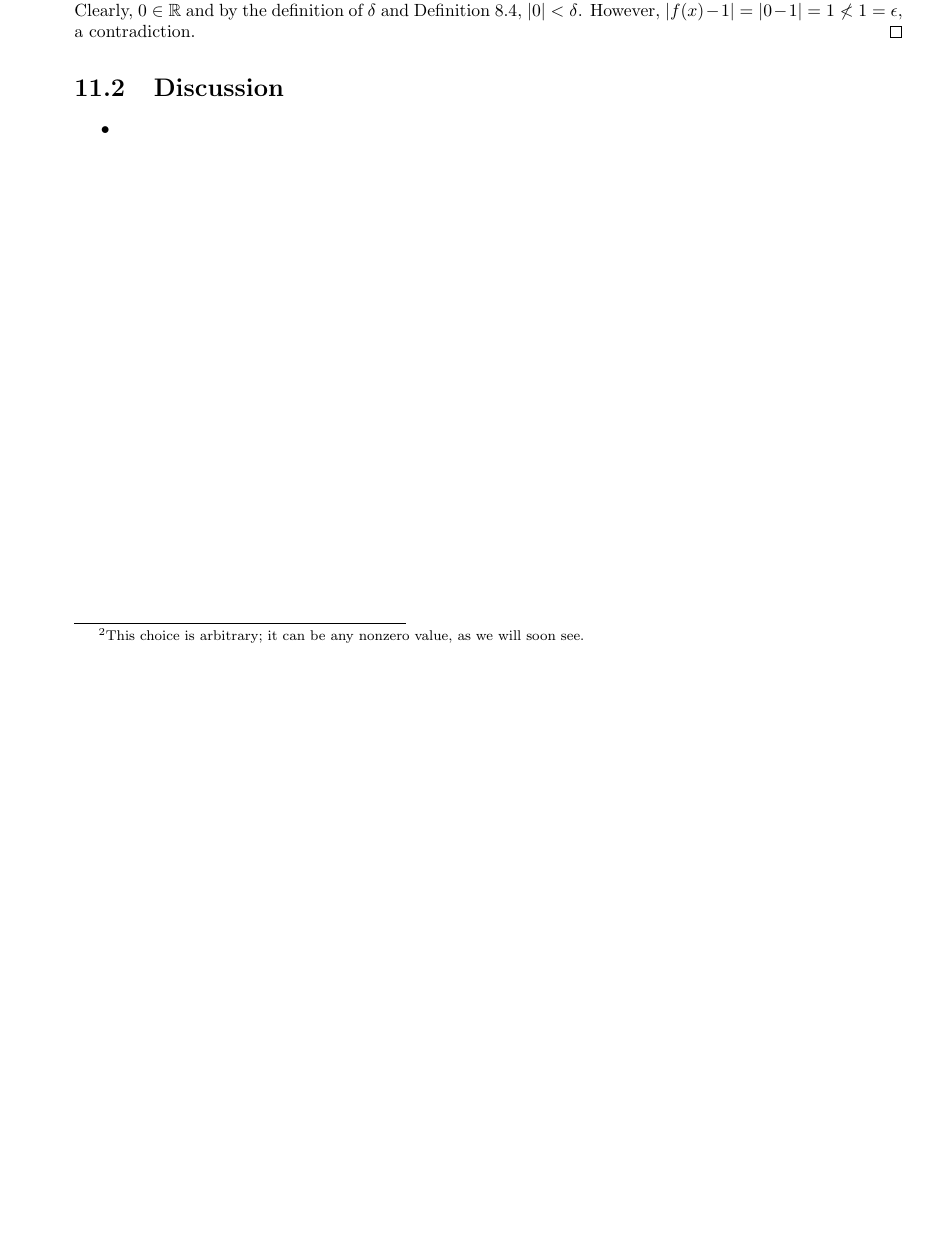
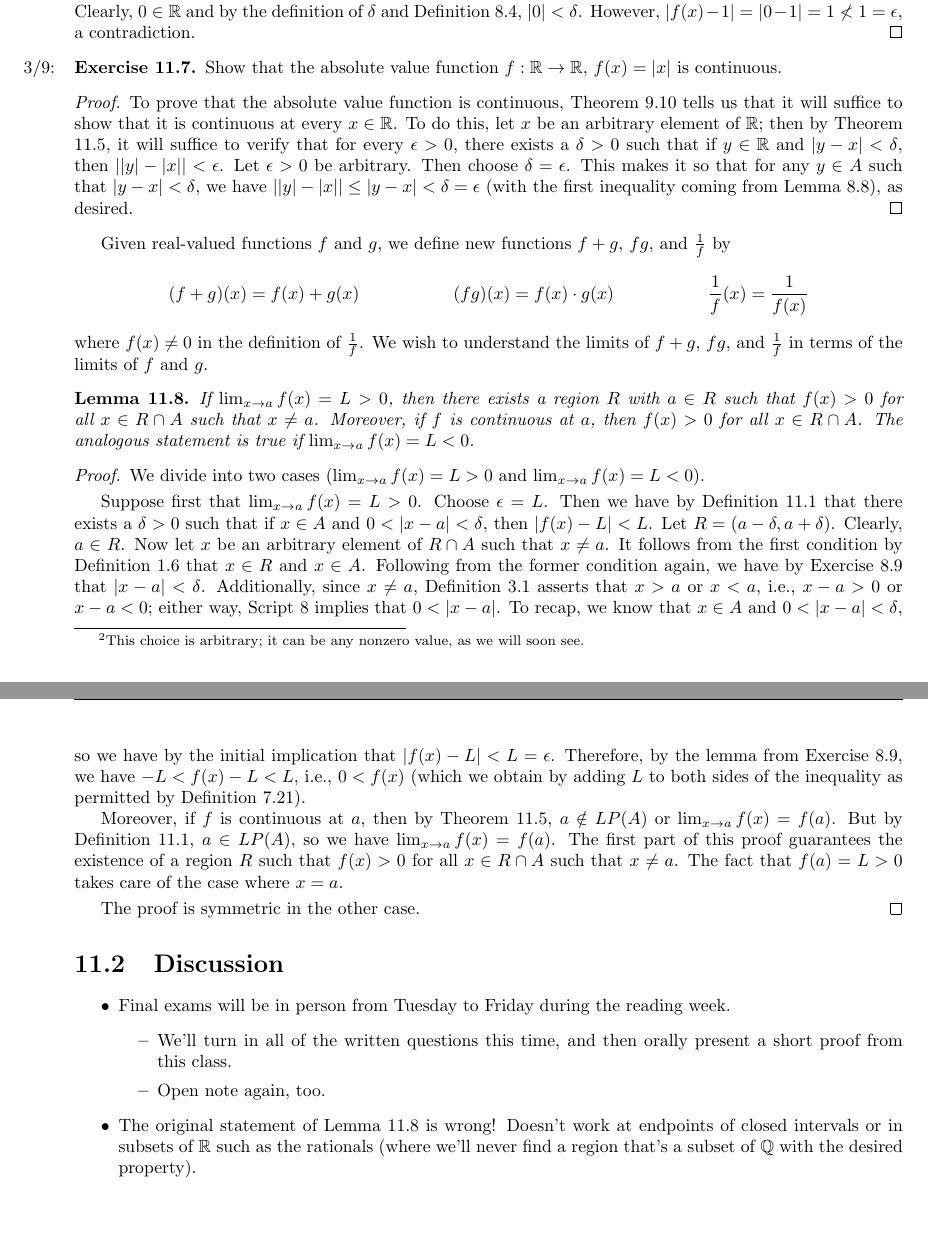
Before and after one commit to shadypuck/MATH16210Notes, a LaTeX thesis (main.tex, which reads Script11/script11.tex): part of page 49 of 49 before the commit and two parts of pages 49 and 50 of 50 after it, the two joined at a grey line, cut so that both start at the same text, the shorter picture padded with empty space. The pictures show the PDF file main.pdf that the author committed with the source.

Commit message:
Script 11 (2) (+ discussion)

```diff
--- a/Script11/script11.tex
+++ b/Script11/script11.tex
@@ -106,6 +106,31 @@
     \end{proof}
 \end{exercise}
 
+\begin{exercise}\label{exr:11.7}\marginnote{3/9:}
+    Show that the absolute value function $f:\R\to\R$, $f(x)=|x|$ is continuous.
+    \begin{proof}
+        To prove that the absolute value function is continuous, Theorem \ref{trm:9.10} tells us that it will suffice to show that it is continuous at every $x\in\R$. To do this, let $x$ be an arbitrary element of $\R$; then by Theorem \ref{trm:11.5}, it will suffice to verify that for every $\epsilon>0$, there exists a $\delta>0$ such that if $y\in\R$ and $|y-x|<\delta$, then $||y|-|x||<\epsilon$. Let $\epsilon>0$ be arbitrary. Then choose $\delta=\epsilon$. This makes it so that for any $y\in A$ such that $|y-x|<\delta$, we have $||y|-|x||\leq|y-x|<\delta=\epsilon$ (with the first inequality coming from Lemma \ref{lem:8.8}), as desired.
+    \end{proof}
+\end{exercise}
+
+Given real-valued functions $f$ and $g$, we define new functions $f+g$, $fg$, and $\frac{1}{f}$ by
+\begin{align*}
+    (f+g)(x) &= f(x)+g(x)&
+    (fg)(x) &= f(x)\cdot g(x)&
+    \frac{1}{f}(x) &= \frac{1}{f(x)}
+\end{align*}
+where $f(x)\neq 0$ in the definition of $\frac{1}{f}$. We wish to understand the limits of $f+g$, $fg$, and $\frac{1}{f}$ in terms of the limits of $f$ and $g$.
+
+\begin{lemma}\label{lem:11.8}
+    If $\lim_{x\to a}f(x)=L>0$, then there exists a region $R$ with $a\in R$ such that $f(x)>0$ for all $x\in R\cap A$ such that $x\neq a$. Moreover, if $f$ is continuous at $a$, then $f(x)>0$ for all $x\in R\cap A$. The analogous statement is true if $\lim_{x\to a}f(x)=L<0$.
+    \begin{proof}
+        We divide into two cases ($\lim_{x\to a}f(x)=L>0$ and $\lim_{x\to a}f(x)=L<0$).\par\smallskip
+        Suppose first that $\lim_{x\to a}f(x)=L>0$. Choose $\epsilon=L$. Then we have by Definition \ref{dfn:11.1} that there exists a $\delta>0$ such that if $x\in A$ and $0<|x-a|<\delta$, then $|f(x)-L|<L$. Let $R=(a-\delta,a+\delta)$. Clearly, $a\in R$. Now let $x$ be an arbitrary element of $R\cap A$ such that $x\neq a$. It follows from the first condition by Definition \ref{dfn:1.6} that $x\in R$ and $x\in A$. Following from the former condition again, we have by Exercise \ref{exr:8.9} that $|x-a|<\delta$. Additionally, since $x\neq a$, Definition \ref{dfn:3.1} asserts that $x>a$ or $x<a$, i.e., $x-a>0$ or $x-a<0$; either way, Script \ref{sct:8} implies that $0<|x-a|$. To recap, we know that $x\in A$ and $0<|x-a|<\delta$, so we have by the initial implication that $|f(x)-L|<L=\epsilon$. Therefore, by the lemma from Exercise \ref{exr:8.9}, we have $-L<f(x)-L<L$, i.e., $0<f(x)$ (which we obtain by adding $L$ to both sides of the inequality as permitted by Definition \ref{dfn:7.21}).\par
+        Moreover, if $f$ is continuous at $a$, then by Theorem \ref{trm:11.5}, $a\notin LP(A)$ or $\lim_{x\to a}f(x)=f(a)$. But by Definition \ref{dfn:11.1}, $a\in LP(A)$, so we have $\lim_{x\to a}f(x)=f(a)$. The first part of this proof guarantees the existence of a region $R$ such that $f(x)>0$ for all $x\in R\cap A$ such that $x\neq a$. The fact that $f(a)=L>0$ takes care of the case where $x=a$.\par\smallskip
+        The proof is symmetric in the other case.
+    \end{proof}
+\end{lemma}
+
 
 
 
--- a/main.tex
+++ b/main.tex
@@ -208,7 +208,12 @@
 
 \section{Discussion}
 \begin{itemize}
-    \item
+    \item Final exams will be in person from Tuesday to Friday during the reading week.
+    \begin{itemize}
+        \item We'll turn in all of the written questions this time, and then orally present a short proof from this class.
+        \item Open note again, too.
+    \end{itemize}
+    \item The original statement of Lemma \ref{lem:11.8} is wrong! Doesn't work at endpoints of closed intervals or in subsets of $\R$ such as the rationals (where we'll never find a region that's a subset of $\Q$ with the desired property).
 \end{itemize}
 
 
```
Also changed, not shown: Script11/script11.pdf, main.pdf.
